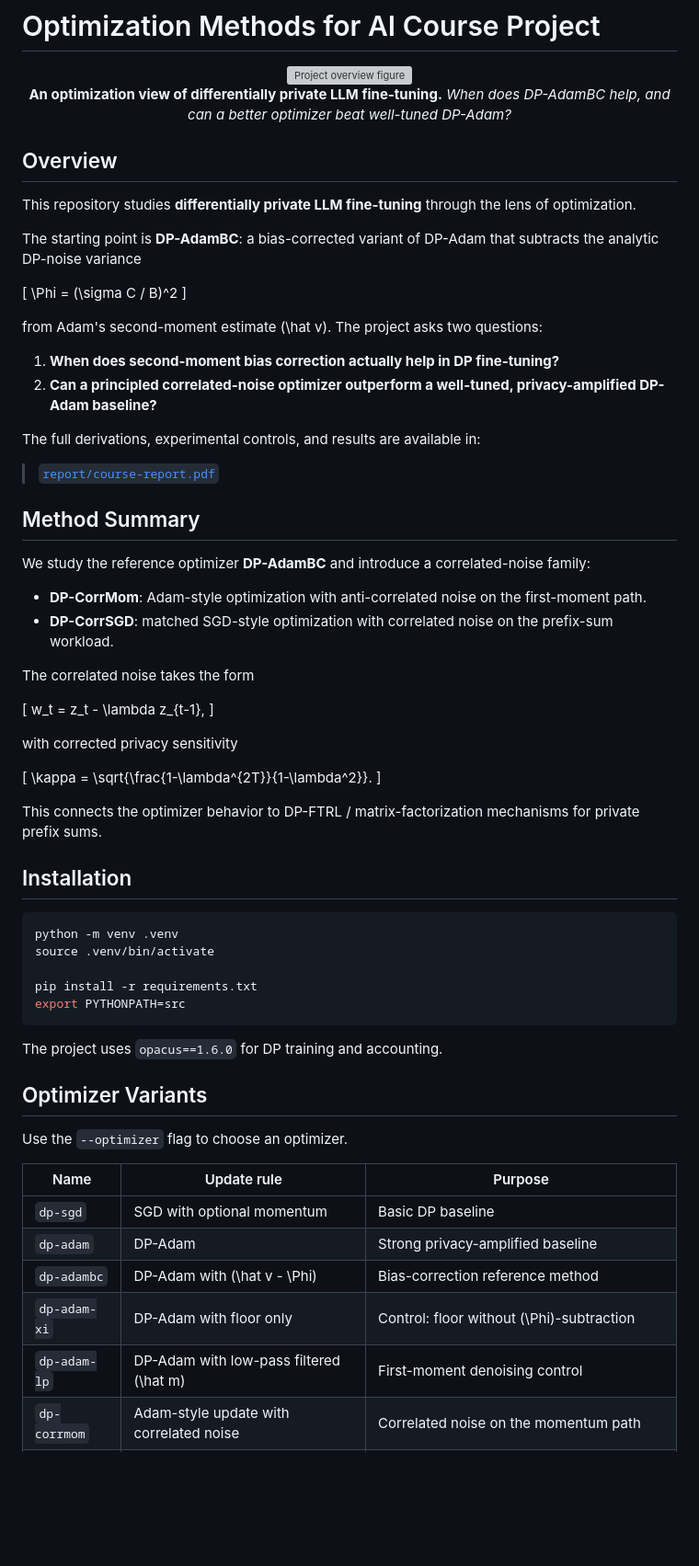
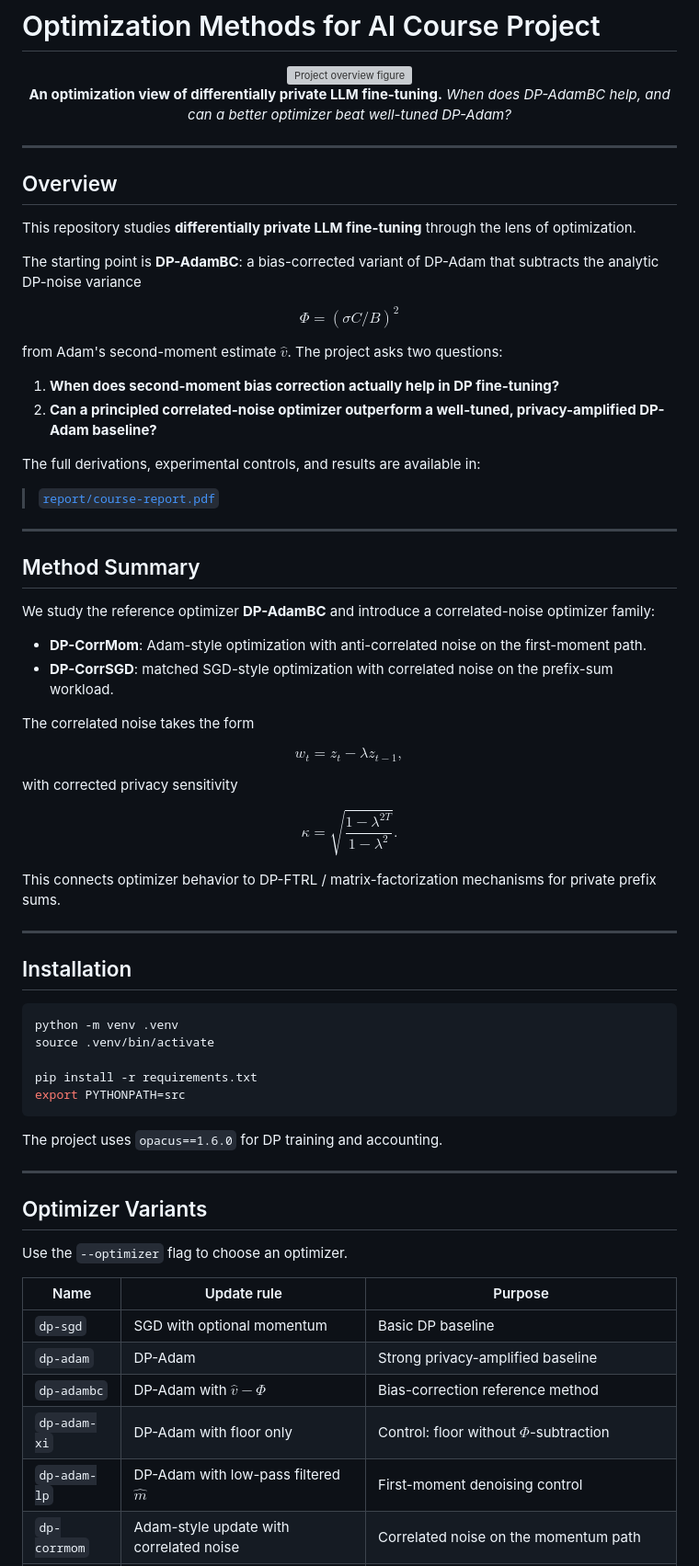
Before and after one commit to wannabeyourfriend/optimization-course-project, a Markdown page: README.md, the part around one of its changes. Shown at 92% size. Rendered like a GitHub page; blank space fills up the shorter version; grey boxes are pictures that could not be loaded.

```diff
--- a/README.md
+++ b/README.md
@@ -11,18 +11,19 @@
 
 </div>
 
+---
+
 ## Overview
 
 This repository studies **differentially private LLM fine-tuning** through the lens of optimization.
 
 The starting point is **DP-AdamBC**: a bias-corrected variant of DP-Adam that subtracts the analytic DP-noise variance
 
+$$
+\Phi = (\sigma C / B)^2
+$$
 
-[
-\Phi = (\sigma C / B)^2
-]
-
-from Adam's second-moment estimate (\hat v). The project asks two questions:
+from Adam's second-moment estimate $\hat v$. The project asks two questions:
 
 1. **When does second-moment bias correction actually help in DP fine-tuning?**
 2. **Can a principled correlated-noise optimizer outperform a well-tuned, privacy-amplified DP-Adam baseline?**
@@ -31,27 +32,30 @@ The full derivations, experimental controls, and results are available in:
 
 > [`report/course-report.pdf`](report/course-report.pdf)
 
+---
 
 ## Method Summary
 
-We study the reference optimizer **DP-AdamBC** and introduce a correlated-noise family:
+We study the reference optimizer **DP-AdamBC** and introduce a correlated-noise optimizer family:
 
 * **DP-CorrMom**: Adam-style optimization with anti-correlated noise on the first-moment path.
 * **DP-CorrSGD**: matched SGD-style optimization with correlated noise on the prefix-sum workload.
 
 The correlated noise takes the form
 
-[
+$$
 w_t = z_t - \lambda z_{t-1},
-]
+$$
 
 with corrected privacy sensitivity
 
-[
+$$
 \kappa = \sqrt{\frac{1-\lambda^{2T}}{1-\lambda^2}}.
-]
+$$
 
-This connects the optimizer behavior to DP-FTRL / matrix-factorization mechanisms for private prefix sums.
+This connects optimizer behavior to DP-FTRL / matrix-factorization mechanisms for private prefix sums.
+
+---
 
 ## Installation
 
@@ -65,6 +69,8 @@ export PYTHONPATH=src
 
 The project uses `opacus==1.6.0` for DP training and accounting.
 
+---
+
 ## Optimizer Variants
 
 Use the `--optimizer` flag to choose an optimizer.
@@ -73,9 +79,9 @@ Use the `--optimizer` flag to choose an optimizer.
 | ------------ | --------------------------------------- | --------------------------------------------------- |
 | `dp-sgd`     | SGD with optional momentum              | Basic DP baseline                                   |
 | `dp-adam`    | DP-Adam                                 | Strong privacy-amplified baseline                   |
-| `dp-adambc`  | DP-Adam with (\hat v - \Phi)            | Bias-correction reference method                    |
-| `dp-adam-xi` | DP-Adam with floor only                 | Control: floor without (\Phi)-subtraction           |
-| `dp-adam-lp` | DP-Adam with low-pass filtered (\hat m) | First-moment denoising control                      |
+| `dp-adambc`  | DP-Adam with $\hat v - \Phi$            | Bias-correction reference method                    |
+| `dp-adam-xi` | DP-Adam with floor only                 | Control: floor without $\Phi$-subtraction           |
+| `dp-adam-lp` | DP-Adam with low-pass filtered $\hat m$ | First-moment denoising control                      |
 | `dp-corrmom` | Adam-style update with correlated noise | Correlated noise on the momentum path               |
 | `dp-corrsgd` | SGD-style update with correlated noise  | Correlated noise on the matched prefix-sum workload |
 
```
Also changed, not shown: other parts of README.md (+17 -13 lines).
